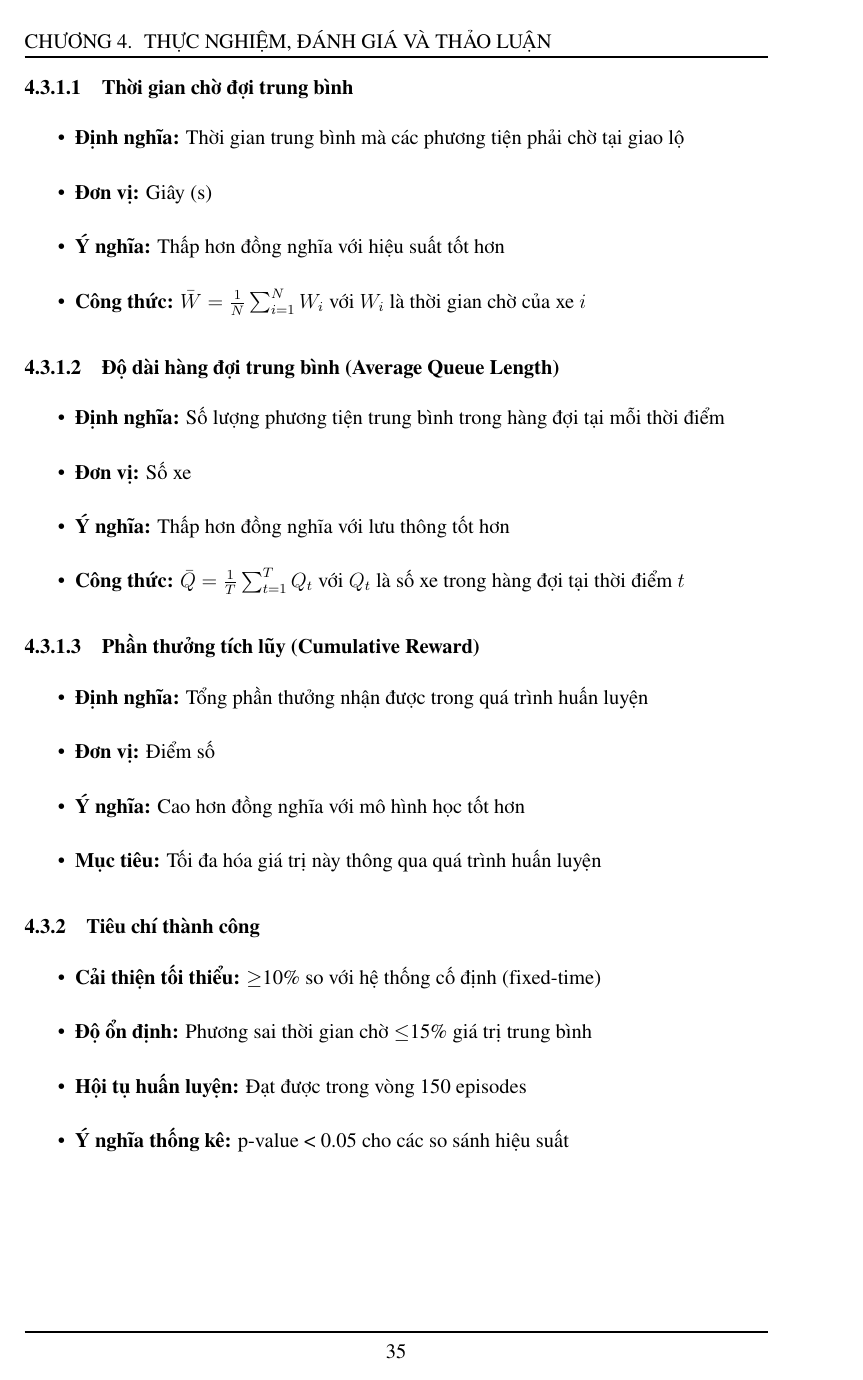
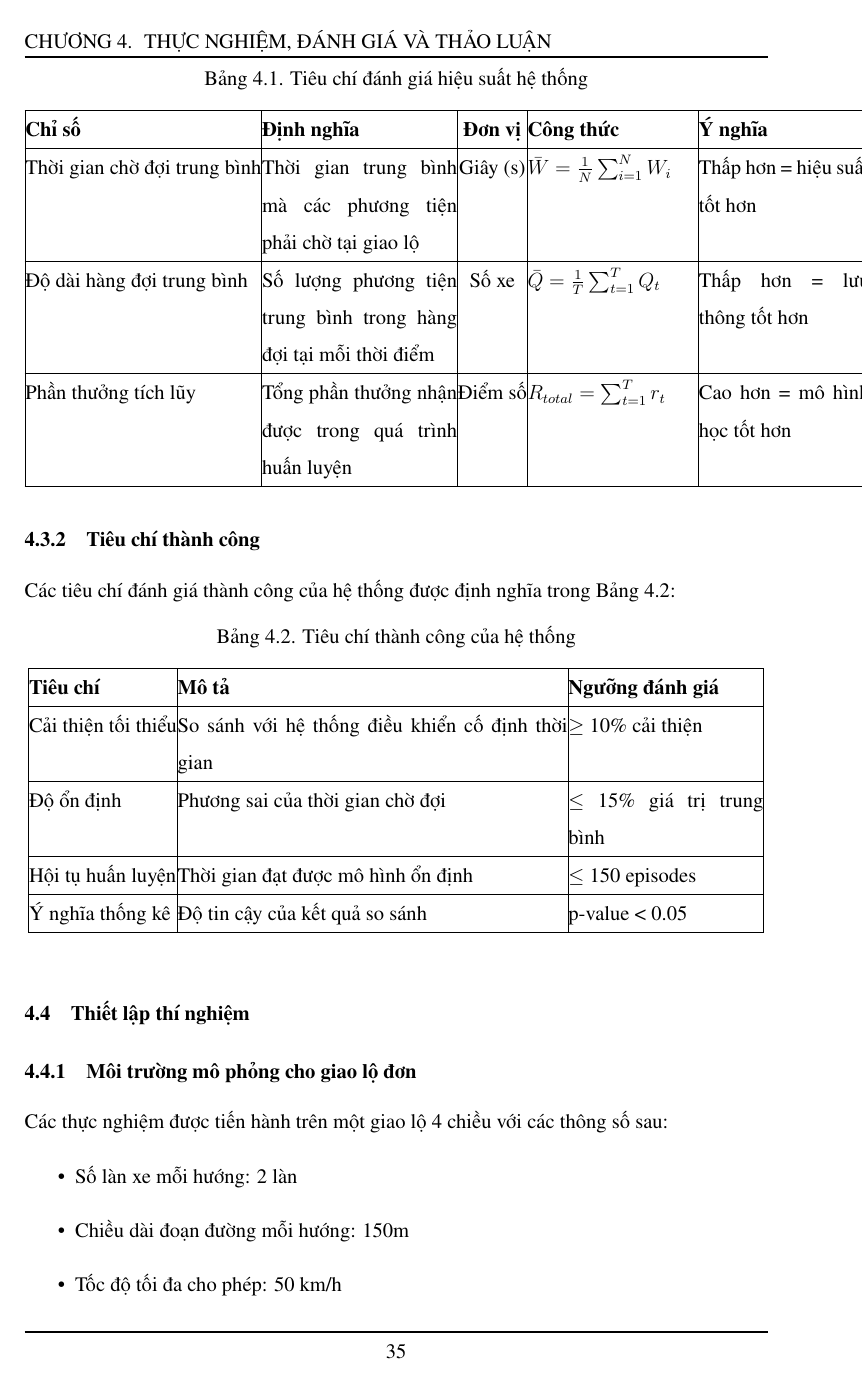
Before and after one commit to NT505-P21-KLTN/Thesis_Report, a LaTeX thesis (main.tex, which reads chapters/4-ThucNghiemDanhGia.tex): page 49 of 86 before the commit and page 49 of 84 after it. Compiled offline with pdfLaTeX; an older LaTeX class or package is replaced by its successor.

Commit message:
Convert evaluation criteria from text to table format

```diff
--- a/chapters/4-ThucNghiemDanhGia.tex
+++ b/chapters/4-ThucNghiemDanhGia.tex
@@ -93,35 +93,42 @@ Nghiên cứu sử dụng các tiêu chí đánh giá sau để đo lường hi
 
-\subsubsection{Thời gian chờ đợi trung bình}
-\begin{itemize}
-    \item \textbf{Định nghĩa:} Thời gian trung bình mà các phương tiện phải chờ tại giao lộ
-    \item \textbf{Đơn vị:} Giây (s)
-    \item \textbf{Ý nghĩa:} Thấp hơn đồng nghĩa với hiệu suất tốt hơn
-    \item \textbf{Công thức:} $\bar{W} = \frac{1}{N} \sum_{i=1}^{N} W_i$ với $W_i$ là thời gian chờ của xe $i$
-\end{itemize}
-
-\subsubsection{Độ dài hàng đợi trung bình (Average Queue Length)}
-\begin{itemize}
-    \item \textbf{Định nghĩa:} Số lượng phương tiện trung bình trong hàng đợi tại mỗi thời điểm
-    \item \textbf{Đơn vị:} Số xe
-    \item \textbf{Ý nghĩa:} Thấp hơn đồng nghĩa với lưu thông tốt hơn
-    \item \textbf{Công thức:} $\bar{Q} = \frac{1}{T} \sum_{t=1}^{T} Q_t$ với $Q_t$ là số xe trong hàng đợi tại thời điểm $t$
-\end{itemize}
-
-\subsubsection{Phần thưởng tích lũy (Cumulative Reward)}
-\begin{itemize}
-    \item \textbf{Định nghĩa:} Tổng phần thưởng nhận được trong quá trình huấn luyện
-    \item \textbf{Đơn vị:} Điểm số
-    \item \textbf{Ý nghĩa:} Cao hơn đồng nghĩa với mô hình học tốt hơn
-    \item \textbf{Mục tiêu:} Tối đa hóa giá trị này thông qua quá trình huấn luyện
-\end{itemize}
+\begin{table*}[!htp]
+\centering
+\caption{Tiêu chí đánh giá hiệu suất hệ thống}
+\label{tab:evaluation_criteria}
+\begin{tabular}{|l|p{4cm}|c|p{3.5cm}|p{3.5cm}|}
+\hline
+\textbf{Chỉ số} & \textbf{Định nghĩa} & \textbf{Đơn vị} & \textbf{Công thức} & \textbf{Ý nghĩa} \\
+\hline
+Thời gian chờ đợi trung bình & Thời gian trung bình mà các phương tiện phải chờ tại giao lộ & Giây (s) & $\bar{W} = \frac{1}{N} \sum_{i=1}^{N} W_i$ & Thấp hơn = hiệu suất tốt hơn \\
+\hline
+Độ dài hàng đợi trung bình & Số lượng phương tiện trung bình trong hàng đợi tại mỗi thời điểm & Số xe & $\bar{Q} = \frac{1}{T} \sum_{t=1}^{T} Q_t$ & Thấp hơn = lưu thông tốt hơn \\
+\hline
+Phần thưởng tích lũy & Tổng phần thưởng nhận được trong quá trình huấn luyện & Điểm số & $R_{total} = \sum_{t=1}^{T} r_t$ & Cao hơn = mô hình học tốt hơn \\
+\hline
+\end{tabular}
+\end{table*}
 
 \subsection{Tiêu chí thành công}
-\begin{itemize}
-    \item \textbf{Cải thiện tối thiểu:} $\geq$10\% so với hệ thống cố định (fixed-time)
-    \item \textbf{Độ ổn định:} Phương sai thời gian chờ $\leq$15\% giá trị trung bình
-    \item \textbf{Hội tụ huấn luyện:} Đạt được trong vòng 150 episodes
-    \item \textbf{Ý nghĩa thống kê:} p-value < 0.05 cho các so sánh hiệu suất
-\end{itemize}
+Các tiêu chí đánh giá thành công của hệ thống được định nghĩa trong Bảng \ref{tab:success_criteria}:
+
+\begin{table*}[!htp]
+\centering
+\caption{Tiêu chí thành công của hệ thống}
+\label{tab:success_criteria}
+\begin{tabular}{|l|p{8cm}|p{4cm}|}
+\hline
+\textbf{Tiêu chí} & \textbf{Mô tả} & \textbf{Ngưỡng đánh giá} \\
+\hline
+Cải thiện tối thiểu & So sánh với hệ thống điều khiển cố định thời gian & $\geq$ 10\% cải thiện \\
+\hline
+Độ ổn định & Phương sai của thời gian chờ đợi & $\leq$ 15\% giá trị trung bình \\
+\hline
+Hội tụ huấn luyện & Thời gian đạt được mô hình ổn định & $\leq$ 150 episodes \\
+\hline
+Ý nghĩa thống kê & Độ tin cậy của kết quả so sánh & p-value < 0.05 \\
+\hline
+\end{tabular}
+\end{table*}
 
 \section{Thiết lập thí nghiệm}
 
```
Also changed, not shown: chapters/4-ThucNghiemDanhGia.tex (2 more changed lines), 1 other file.
